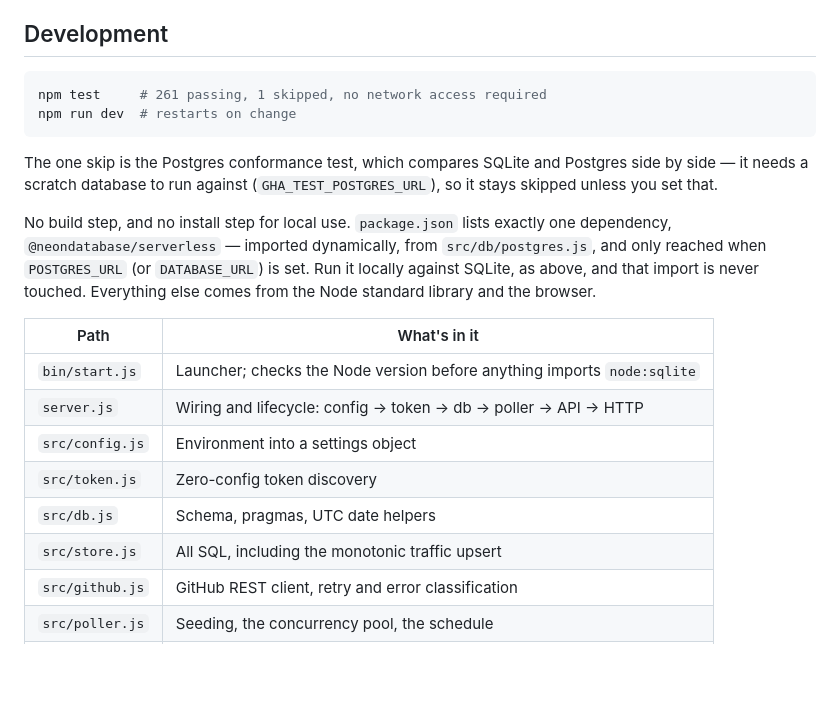
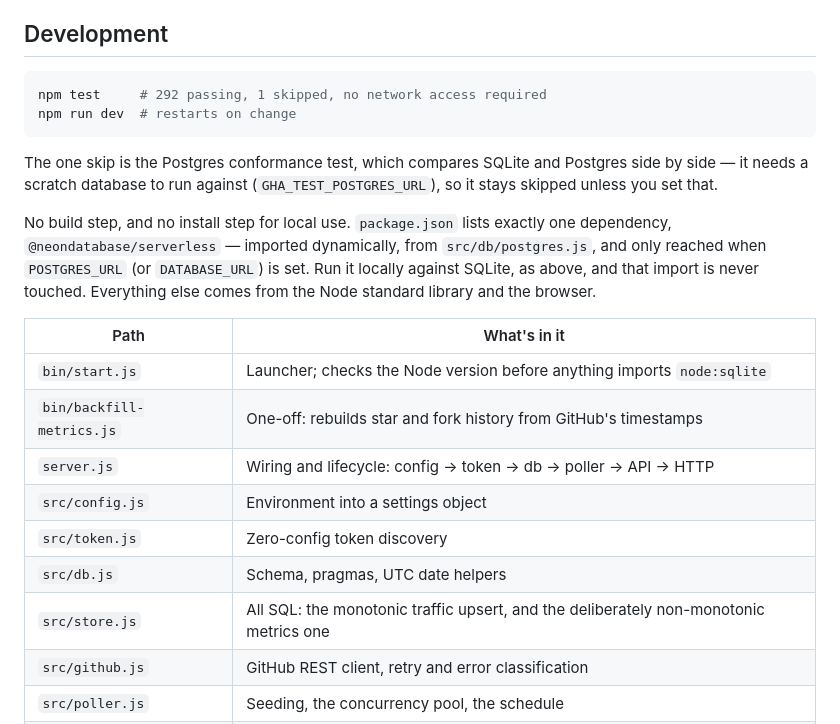
Before and after one commit to ethanplusai/github-analytics, a Markdown page: README.md, the part around one of its changes. GitHub-like rendering; blank space fills up the shorter version.

````diff
--- a/README.md
+++ b/README.md
@@ -99,7 +130,7 @@ See [docs/DEPLOYMENT.md](docs/DEPLOYMENT.md) for the full picture, including wha
 ## Development
 
 ```bash
-npm test     # 261 passing, 1 skipped, no network access required
+npm test     # 292 passing, 1 skipped, no network access required
 npm run dev  # restarts on change
 ```
 
@@ -110,11 +141,12 @@ No build step, and no install step for local use. `package.json` lists exactly o
 | Path | What's in it |
 |---|---|
 | `bin/start.js` | Launcher; checks the Node version before anything imports `node:sqlite` |
+| `bin/backfill-metrics.js` | One-off: rebuilds star and fork history from GitHub's timestamps |
 | `server.js` | Wiring and lifecycle: config → token → db → poller → API → HTTP |
 | `src/config.js` | Environment into a settings object |
 | `src/token.js` | Zero-config token discovery |
 | `src/db.js` | Schema, pragmas, UTC date helpers |
-| `src/store.js` | All SQL, including the monotonic traffic upsert |
+| `src/store.js` | All SQL: the monotonic traffic upsert, and the deliberately non-monotonic metrics one |
 | `src/github.js` | GitHub REST client, retry and error classification |
 | `src/poller.js` | Seeding, the concurrency pool, the schedule |
 | `src/http.js` | Router, static files, the loopback guard |
````
Also changed, not shown: other parts of README.md (+32 -1 lines), docs/DEPLOYMENT.md (+25 -0 lines).
